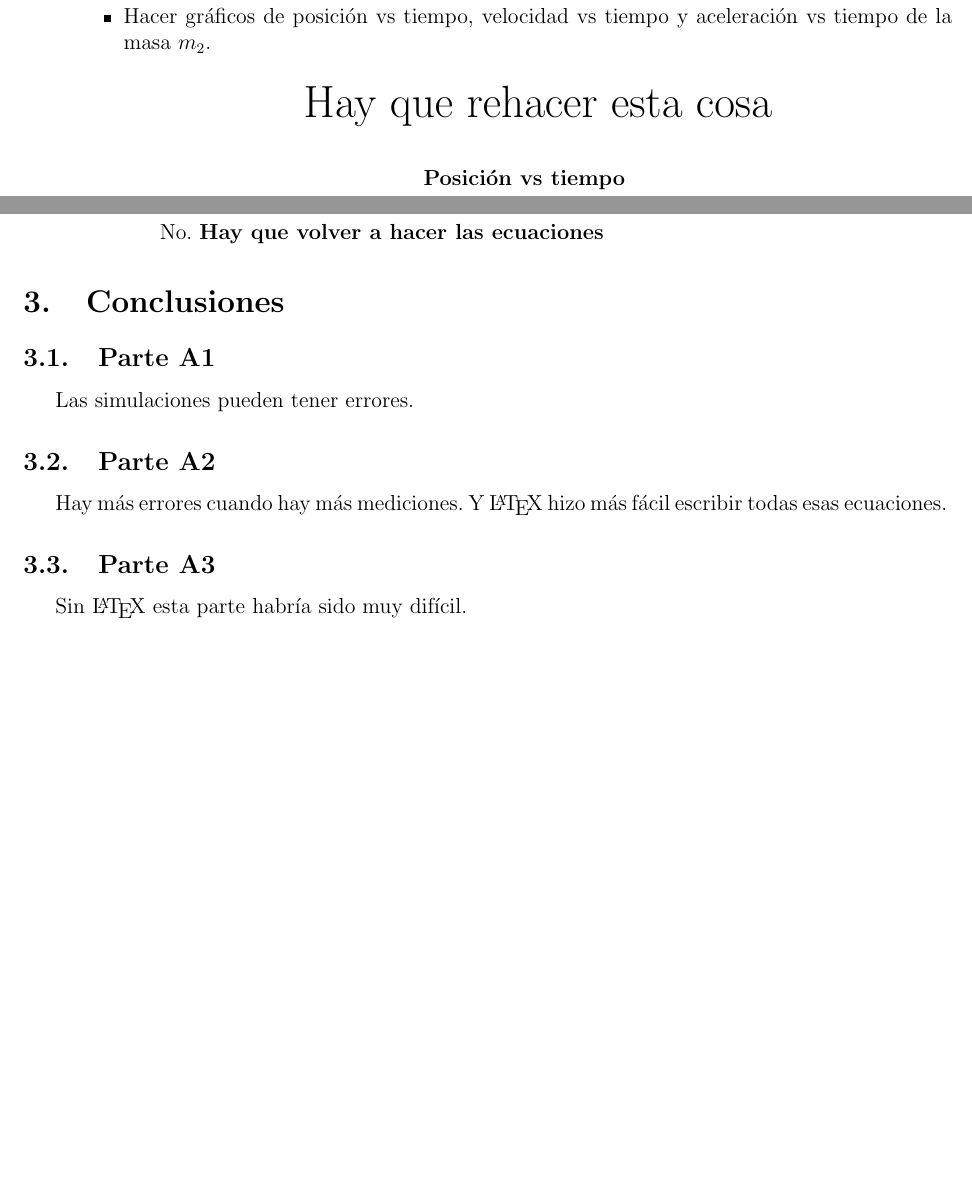
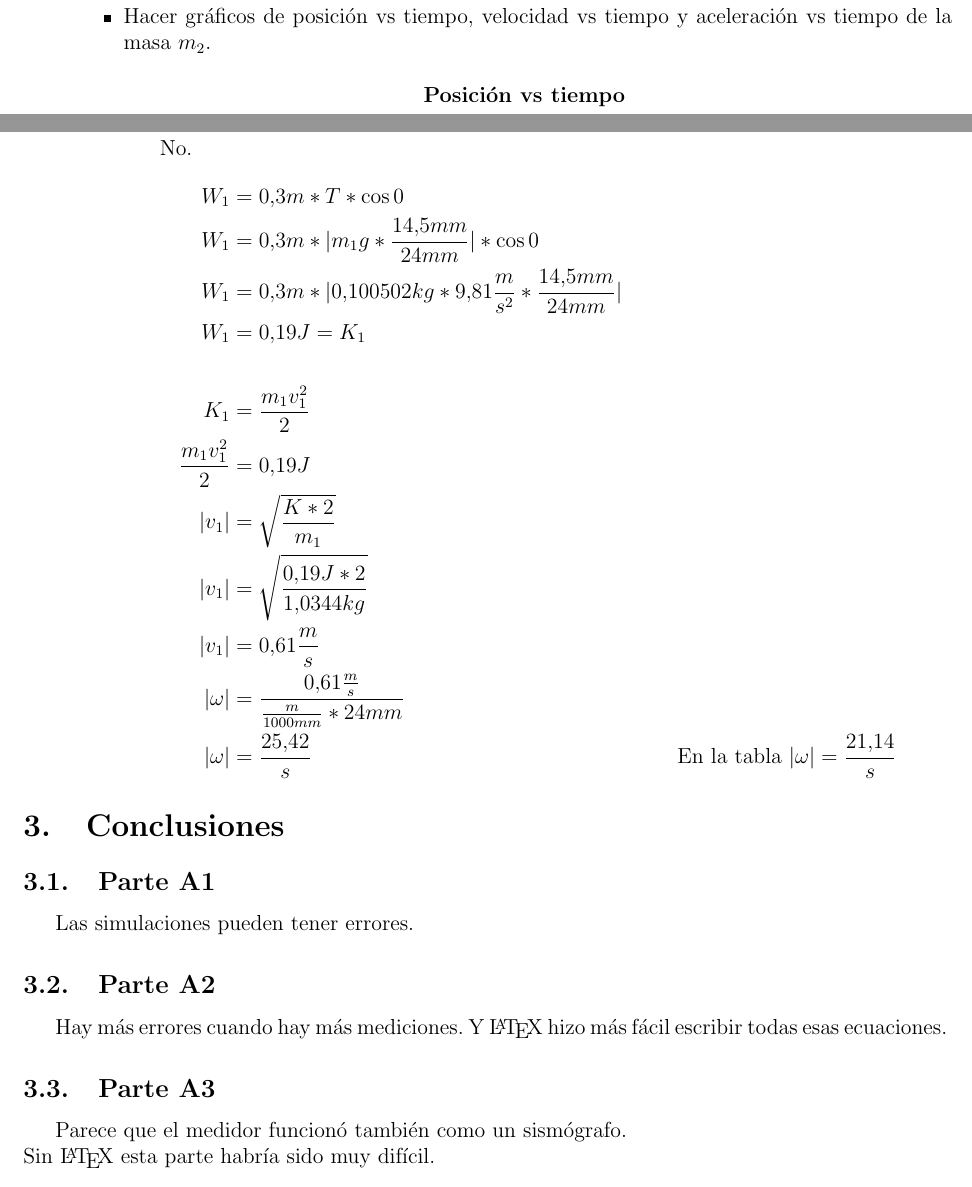
Before and after one commit to otreblan/labo2, a LaTeX document (default.tex, which reads partes/conclu/A3.tex, partes/cuesto/A3.tex): two parts of pages 11 and 12 of 12 before the commit and two parts of pages 11 and 13 of 13 after it, joined at a grey line, cut so that both start at the same text, the shorter picture padded with empty space. Compiled offline with pdfLaTeX.

Commit message:
Creo que ya terminé

```diff
--- a/partes/conclu/A3.tex
+++ b/partes/conclu/A3.tex
@@ -1,6 +1,7 @@
 \subsection{Parte A3}%
 \label{sub:conclu_parte_a3}
 
+Parece que el medidor funcionó también como un sismógrafo.\\
 Sin \LaTeX\ esta parte habría sido muy difícil.
 \begin{center}
 	\textbf{\huge{\LaTeX\ $>$ Word}}
--- a/partes/cuesto/A3.tex
+++ b/partes/cuesto/A3.tex
@@ -28,6 +28,3 @@
 			\item Hacer gráficos de posición vs tiempo,
 				velocidad vs tiempo y
 				aceleración vs tiempo de la masa $m_2$.
-				\begin{center}
-					\huge{Hay que rehacer esta cosa}
-				\end{center}
@@ -204,15 +210,29 @@
 			\item De acuerdo a los datos obtenidos,
 				¿coincide el valor de la velocidad final medida con la calculada
 				(usando relación trabajo-energía cinética)?
-				\subitem No. \textbf{Hay que volver a hacer las ecuaciones}
+				\subitem No. %\textbf{Hay que volver a hacer las ecuaciones}
 				%Si la velocidad final esta en el momento del primer choque.
 				%\begin{align*}
 					%W &= 0.3m*|m_2g* \frac{24mm}{14.5mm}| *\cos(0)\\
 					%W &= 0.3m*|0.100502kg*9.81 \frac{m}{s^2} * \frac{24mm}{14.5mm}| \\
-					%W &= 1.63J = K \\
+					%W &= 0.49J = K \\
 					%K &= \frac{m_1v_1^2}{2} \\
 					%v_1 &= \sqrt{ \frac{0.49J*2}{1.0344kg} }\\
 					%v_1 &= 0.97 \frac{m}{s} &&\text{En el gráfico $|v_1|> 0.1 \frac{m}{s} $}
 				%\end{align*}
+				\begin{align*}
+					W_1 &= 0.3m*T *\cos{0}\\
+					W_1 &= 0.3m*|m_1g* \frac{14.5mm}{24mm} | *\cos{0}\\
+					W_1 &= 0.3m*|0.100502kg*9.81 \frac{m}{s^2} *\frac{14.5mm}{24mm} | \\
+					W_1 &= 0.19J = K_1\\
+					\\
+					K_1 &= \frac{m_1v_1^2}{2} \\
+					\frac{m_1v_1^2}{2} &= 0.19J\\
+					|v_1| &= \sqrt{ \frac{K*2}{m_1} }\\
+					|v_1| &= \sqrt{ \frac{0.19J*2}{1.0344kg} }\\
+					|v_1| &= 0.61 \frac{m}{s} \\
+					|\omega| &= \frac{0.61 \frac{m}{s}}{ \frac{m}{1000mm}* 24mm} \\
+					|\omega| &= \frac{25.42}{s}&&\text{En la tabla $|\omega|= \frac{21.14}{s}$}
+				\end{align*}
 		\end{itemize}
 \end{enumerate}
```
Also changed, not shown: ima/DCL2.svg, partes/cuesto/A3.tex (15 more changed lines).
